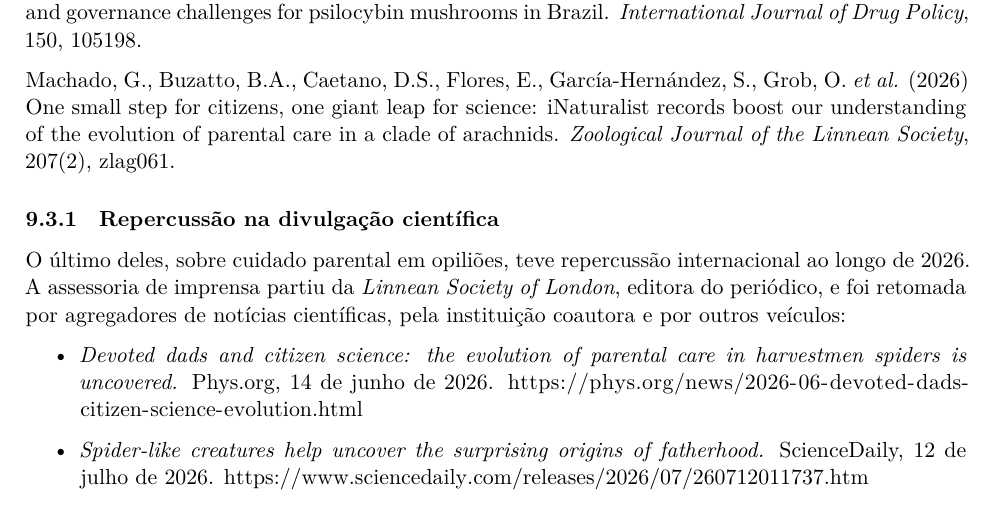
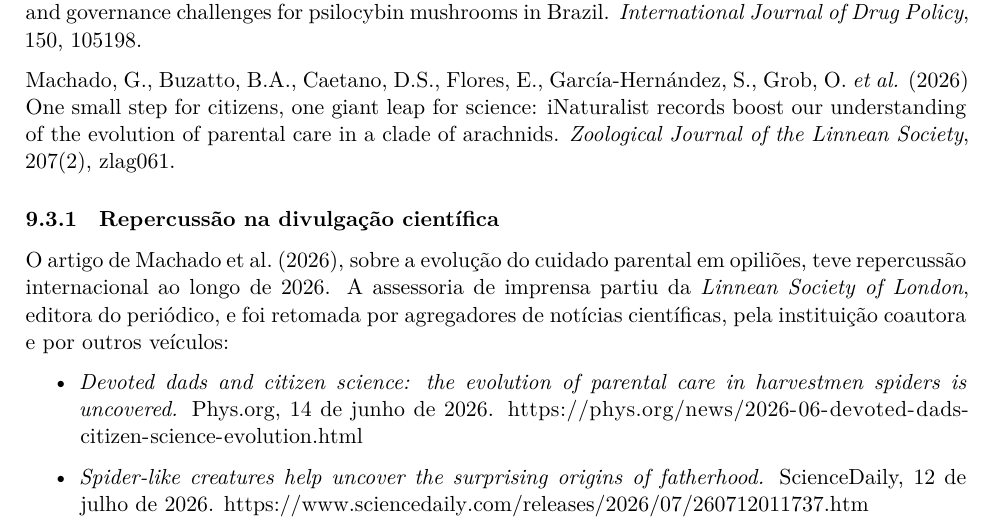
Before and after one commit to solimarygh/REDES_SEXUAIS_Cap1, an R Markdown document (Relatorio_FAPESP_2026.Rmd): part of page 12 of 16, cut so that both start at the same text. Rendered offline with R 4.5, knitr and Pandoc, then LaTeX, with nearby package versions.

Commit message:
Relatorio: nomeia o artigo na subsecao de repercussao
A subsecao abria com "O ultimo deles", o que obriga o leitor a voltar a lista
para saber de qual artigo se trata, e no PDF ela aparece numerada e separada.
Passa a nomear: "O artigo de Machado et al. (2026), sobre a evolucao do cuidado
parental em opilioes".

Co-Authored-By: Claude Opus 5 <noreply@anthropic.com>
Claude-Session: https://claude.ai/code/session_015c2nJCdGL2Jyp6HnXfVHFk

```diff
--- a/Relatorio_FAPESP_2026.Rmd
+++ b/Relatorio_FAPESP_2026.Rmd
@@ -1126,10 +1126,11 @@ Society*, 207(2), zlag061.
 
 ### Repercussão na divulgação científica
 
-O último deles, sobre cuidado parental em opiliões, teve repercussão
-internacional ao longo de 2026. A assessoria de imprensa partiu da *Linnean
-Society of London*, editora do periódico, e foi retomada por agregadores de
-notícias científicas, pela instituição coautora e por outros veículos:
+O artigo de Machado et al. (2026), sobre a evolução do cuidado parental em
+opiliões, teve repercussão internacional ao longo de 2026. A assessoria de
+imprensa partiu da *Linnean Society of London*, editora do periódico, e foi
+retomada por agregadores de notícias científicas, pela instituição coautora e
+por outros veículos:
 
 - *Devoted dads and citizen science: the evolution of parental care in
   harvestmen spiders is uncovered.* Phys.org, 14 de junho de 2026.
```
